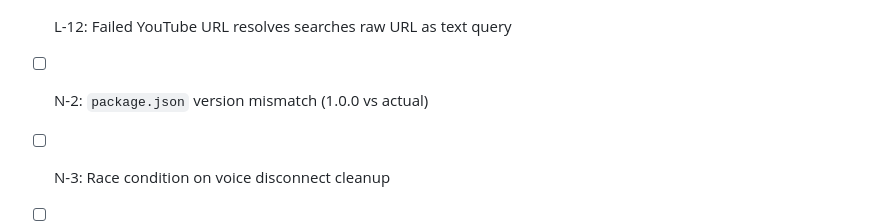
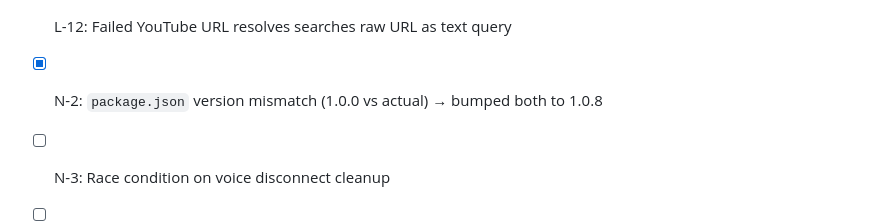
Before and after one commit to Axemanhd/Synk, a Markdown page: PROGRESS.md, the part around one of its changes. Drawn GitHub-style.

```diff
--- a/PROGRESS.md
+++ b/PROGRESS.md
@@ -78,6 +78,6 @@ See `AUDIT.md` for full details.
 - [ ] L-10: Download progress resets to 0% on HTTP 302 redirect
 - [ ] L-11: Inconsistent line endings between saveEnv and dotenv
 - [ ] L-12: Failed YouTube URL resolves searches raw URL as text query
-- [ ] N-2: `package.json` version mismatch (1.0.0 vs actual)
+- [x] N-2: `package.json` version mismatch (1.0.0 vs actual) → bumped both to 1.0.8
 - [ ] N-3: Race condition on voice disconnect cleanup
 - [ ] N-4: Inconsistent module system (require vs import)
```
Also changed, not shown: other parts of PROGRESS.md (+1 -1 lines), AUDIT.md (+8 -7 lines).
